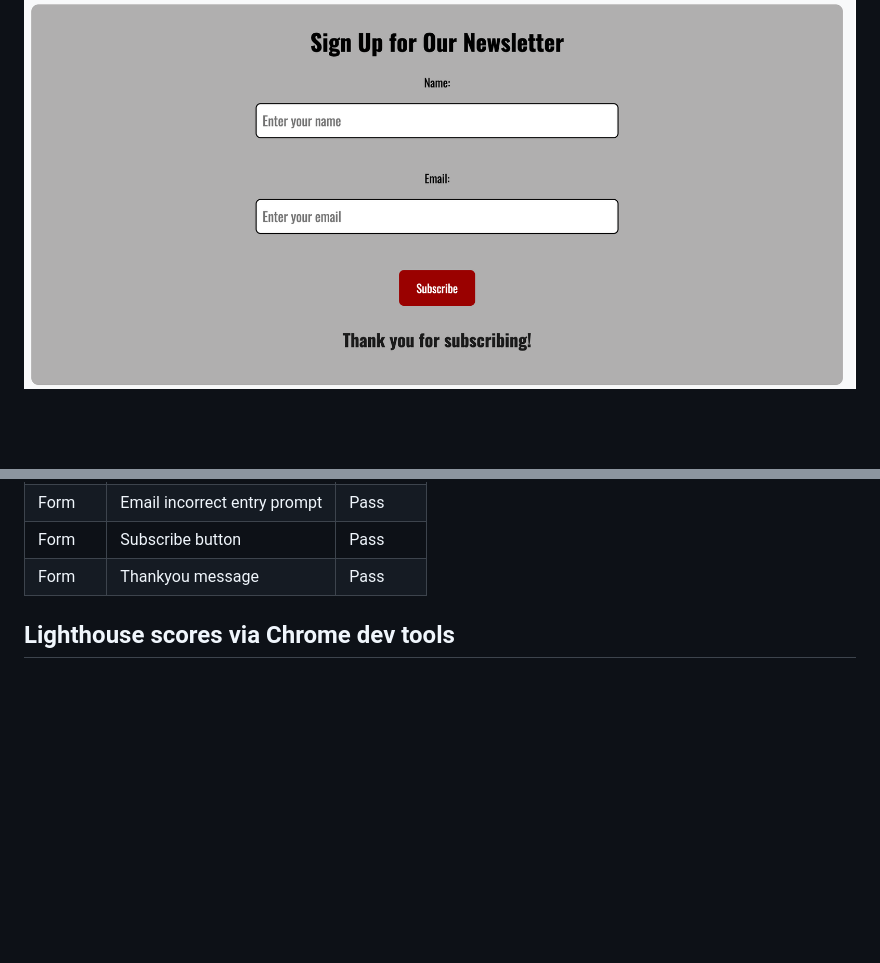
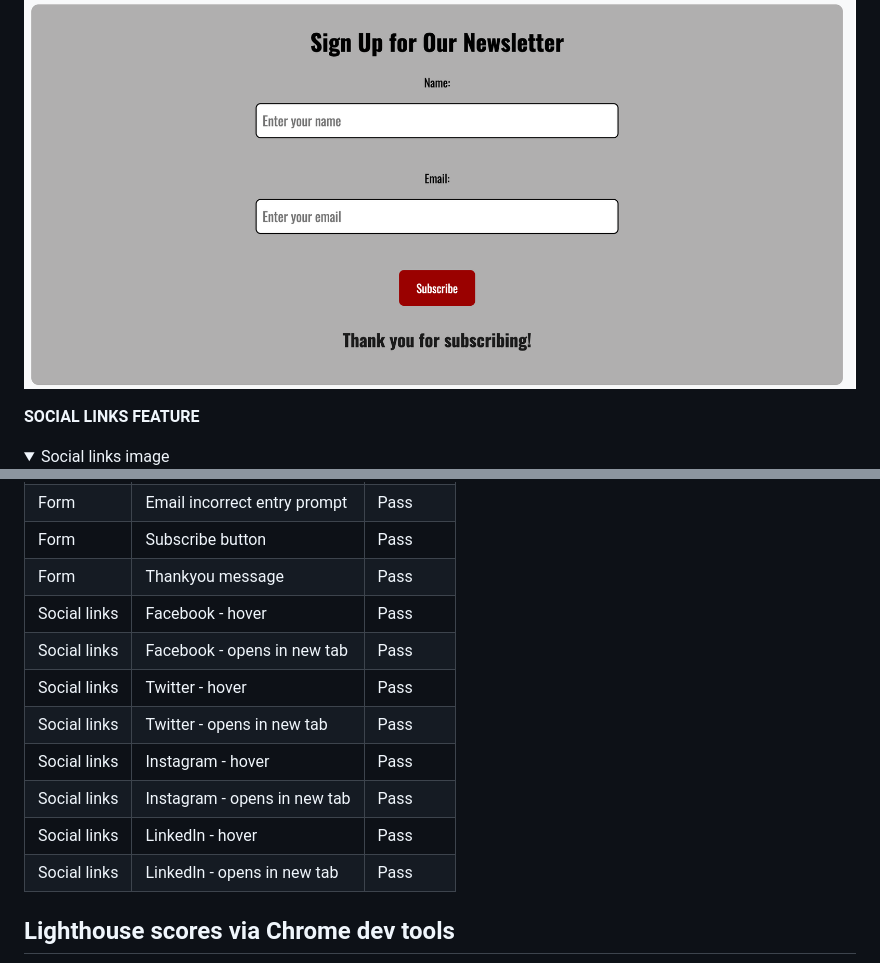
Before and after one commit to JWCurtis94/vivalasvegas, a Markdown page: README.md, 2 parts joined by grey strips. Rendered like a GitHub page; folded sections open; blank space fills up the shorter version.

Commit message:
readme complete

```diff
--- a/README.md
+++ b/README.md
@@ -160,4 +160,7 @@
   ![newsletter image](readme-docs/newsletter-feature.png)
   </details>
 
+  **SOCIAL LINKS FEATURE**
+  <details>
+  <summary>Social links image</summary
 
@@ -274,6 +279,14 @@ The site was deployed via GitHub using the following steps:
   | Form | Email incorrect entry prompt | Pass |
   | Form | Subscribe button | Pass |
   | Form | Thankyou message | Pass |
+  | Social links| Facebook - hover | Pass|
+  | Social links | Facebook - opens in new tab | Pass |
+  | Social links | Twitter - hover | Pass |
+  | Social links | Twitter - opens in new tab | Pass |
+  | Social links | Instagram - hover | Pass |
+  | Social links | Instagram - opens in new tab | Pass |
+  | Social links | LinkedIn - hover | Pass |
+  | Social links | LinkedIn - opens in new tab | Pass |
 
 ## Lighthouse scores via Chrome dev tools
 
```
Also changed, not shown: other parts of README.md (+2 -0 lines), readme-docs/social-links.png (added).
